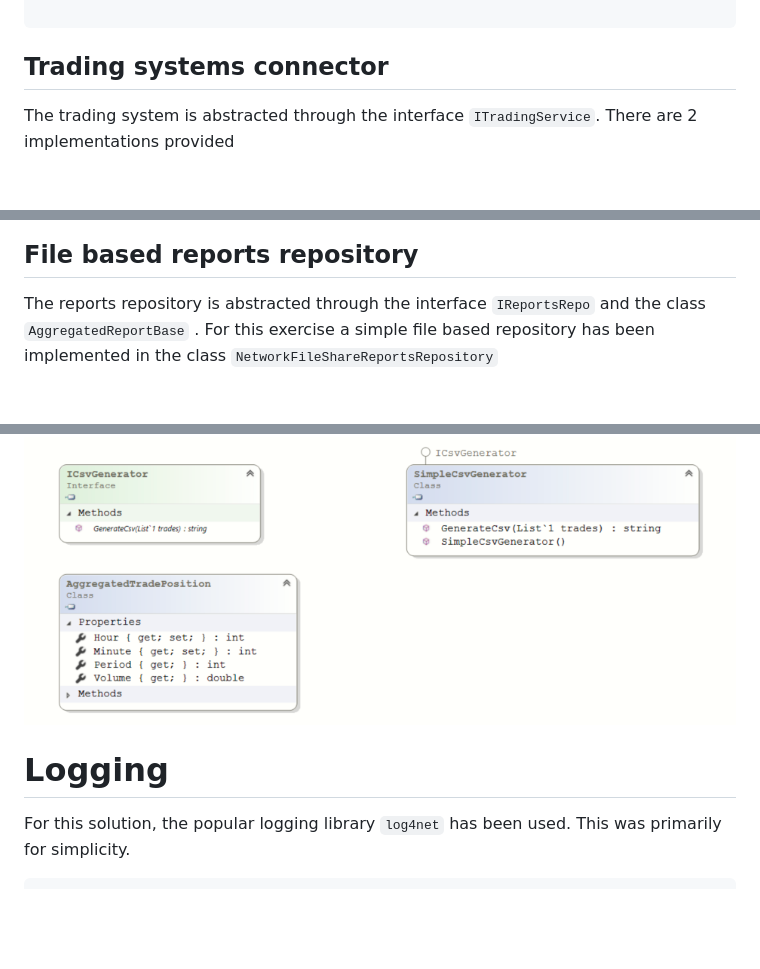
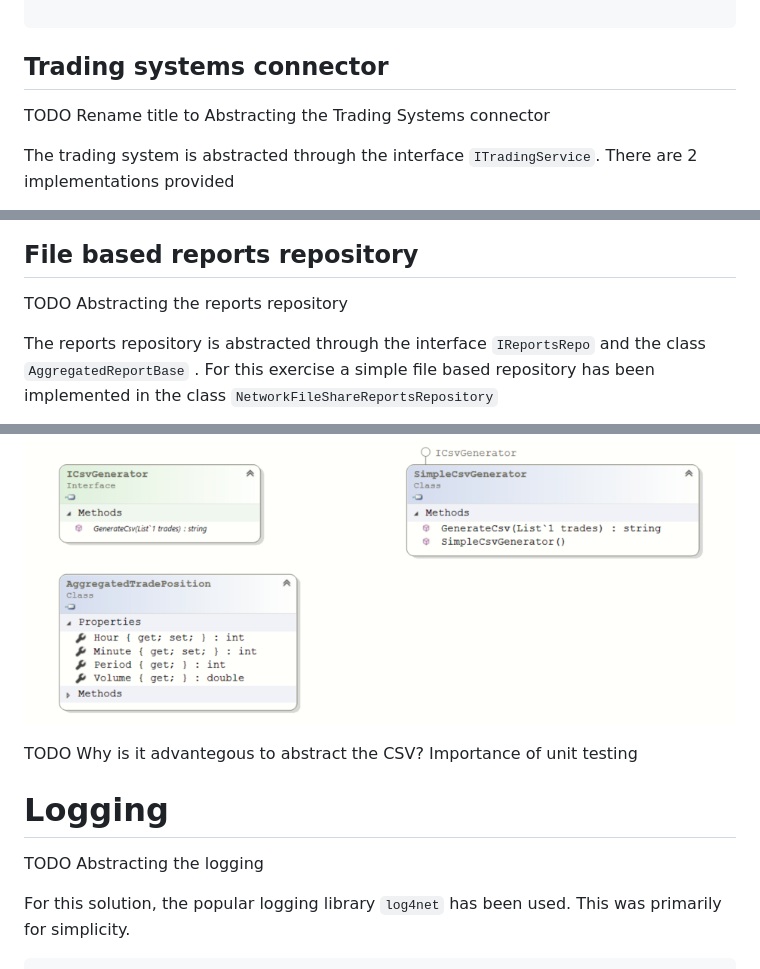
Before and after one commit to sdg002/AnyDotnetStuff, a Markdown page: ContosoTradingReportGenerator/README.MD, 3 parts joined by grey strips. GitHub-like rendering; blank space fills up the shorter version.

````diff
--- a/ContosoTradingReportGenerator/README.MD
+++ b/ContosoTradingReportGenerator/README.MD
@@ -77,6 +117,8 @@ The settings are serialized during DI initialization:
 ```
 
 ## Trading systems connector
+TODO Rename title to Abstracting the Trading Systems connector
+
 The trading system is abstracted through the interface `ITradingService`. There are 2 implementations provided
 - **FakeTradingConnector**-Generates a random sequence of trades and used for testing the system
 - **LiveTradingConnector**-Connects to the live system.
@@ -85,6 +127,9 @@ The trading system is abstracted through the interface `ITradingService`. There
 
 
 ## File based reports repository
+
+TODO Abstracting the reports repository
+
 The reports repository is abstracted through the interface `IReportsRepo` and the class `AggregatedReportBase` .
 For this exercise a simple file based repository has been implemented in the class `NetworkFileShareReportsRepository`
 
@@ -97,9 +142,14 @@ The popular 3rd party nuget package `CsvHelper` has been used. Refer class `Simp
 
 ![csv!](docs/images/csvgenerator_component.png "csv")
 
+TODO Why is it advantegous to abstract the CSV? Importance of unit testing
+
 
 
 # Logging
+
+TODO Abstracting the logging
+
 For this solution, the popular logging library `log4net` has been used. This was primarily for simplicity.
 
 ```
````
Also changed, not shown: other parts of ContosoTradingReportGenerator/README.MD (+43 -0 lines), ContosoTradingReportGenerator/docs/images/block_diagram.png, ContosoTradingReportGenerator/docs/images/csv-structure.png (added), ContosoTradingReportGenerator/docs/images/trading-system-data-structure.png (added), 1 other file.
